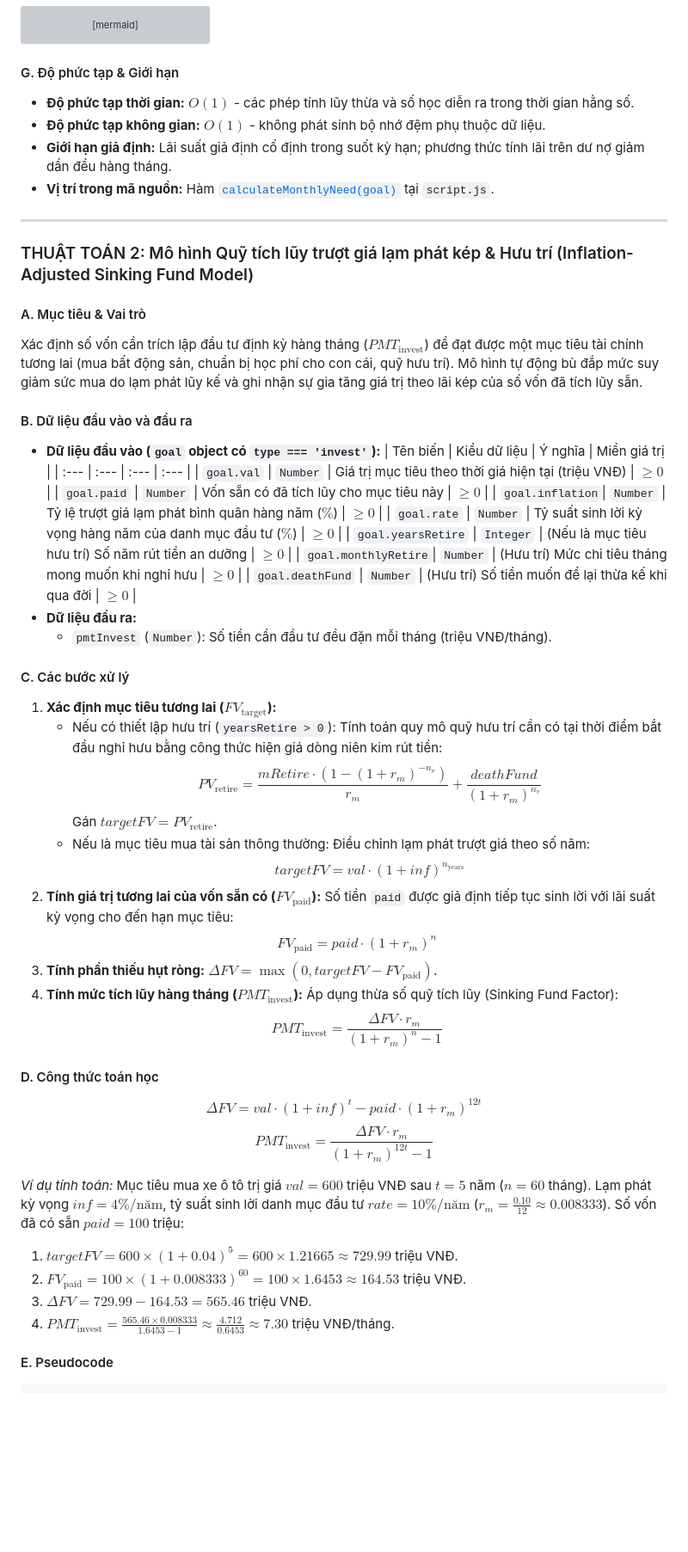
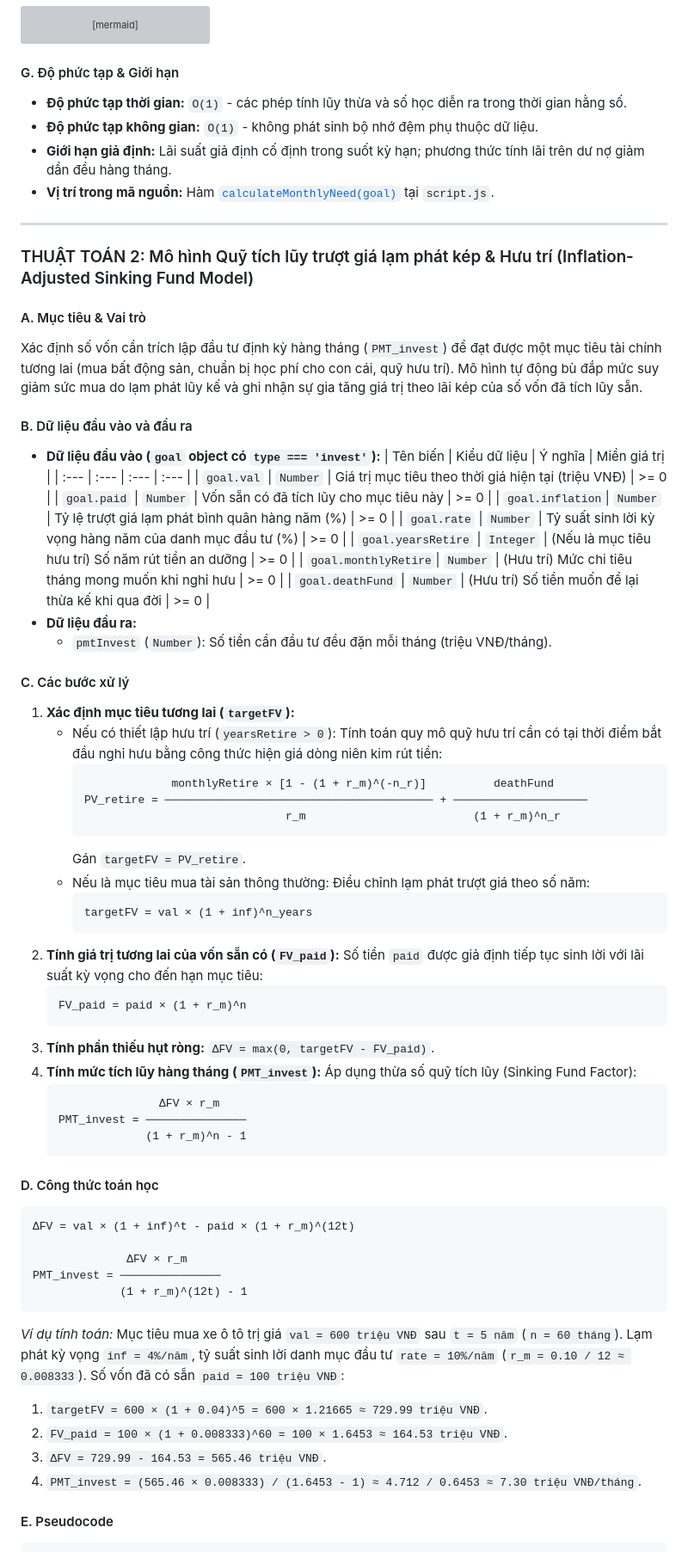
Before and after one commit to financials-plan/financials-plan.github.io, a Markdown page: README.md, the part around one of its changes. Shown at 86% size. Rendered like a GitHub page; blank space fills up the shorter version; grey boxes are pictures that could not be loaded.

````diff
--- a/README.md
+++ b/README.md
@@ -131,6 +135,6 @@ flowchart TD
 ```
 
 #### G. Độ phức tạp & Giới hạn
-* **Độ phức tạp thời gian:** $O(1)$ - các phép tính lũy thừa và số học diễn ra trong thời gian hằng số.
-* **Độ phức tạp không gian:** $O(1)$ - không phát sinh bộ nhớ đệm phụ thuộc dữ liệu.
+* **Độ phức tạp thời gian:** `O(1)` - các phép tính lũy thừa và số học diễn ra trong thời gian hằng số.
+* **Độ phức tạp không gian:** `O(1)` - không phát sinh bộ nhớ đệm phụ thuộc dữ liệu.
 * **Giới hạn giả định:** Lãi suất giả định cố định trong suốt kỳ hạn; phương thức tính lãi trên dư nợ giảm dần đều hàng tháng.
@@ -141,47 +145,64 @@ flowchart TD
 ### THUẬT TOÁN 2: Mô hình Quỹ tích lũy trượt giá lạm phát kép & Hưu trí (Inflation-Adjusted Sinking Fund Model)
 
 #### A. Mục tiêu & Vai trò
-Xác định số vốn cần trích lập đầu tư định kỳ hàng tháng ($PMT_{\text{invest}}$) để đạt được một mục tiêu tài chính tương lai (mua bất động sản, chuẩn bị học phí cho con cái, quỹ hưu trí). Mô hình tự động bù đắp mức suy giảm sức mua do lạm phát lũy kế và ghi nhận sự gia tăng giá trị theo lãi kép của số vốn đã tích lũy sẵn.
+Xác định số vốn cần trích lập đầu tư định kỳ hàng tháng (`PMT_invest`) để đạt được một mục tiêu tài chính tương lai (mua bất động sản, chuẩn bị học phí cho con cái, quỹ hưu trí). Mô hình tự động bù đắp mức suy giảm sức mua do lạm phát lũy kế và ghi nhận sự gia tăng giá trị theo lãi kép của số vốn đã tích lũy sẵn.
 
 #### B. Dữ liệu đầu vào và đầu ra
 * **Dữ liệu đầu vào (`goal` object có `type === 'invest'`):**
   | Tên biến | Kiểu dữ liệu | Ý nghĩa | Miền giá trị |
   | :--- | :--- | :--- | :--- |
-  | `goal.val` | `Number` | Giá trị mục tiêu theo thời giá hiện tại (triệu VNĐ) | $\ge 0$ |
-  | `goal.paid` | `Number` | Vốn sẵn có đã tích lũy cho mục tiêu này | $\ge 0$ |
-  | `goal.inflation`| `Number` | Tỷ lệ trượt giá lạm phát bình quân hàng năm ($\%$) | $\ge 0$ |
-  | `goal.rate` | `Number` | Tỷ suất sinh lời kỳ vọng hàng năm của danh mục đầu tư ($\%$) | $\ge 0$ |
-  | `goal.yearsRetire` | `Integer` | (Nếu là mục tiêu hưu trí) Số năm rút tiền an dưỡng | $\ge 0$ |
-  | `goal.monthlyRetire`| `Number` | (Hưu trí) Mức chi tiêu tháng mong muốn khi nghỉ hưu | $\ge 0$ |
-  | `goal.deathFund` | `Number` | (Hưu trí) Số tiền muốn để lại thừa kế khi qua đời | $\ge 0$ |
+  | `goal.val` | `Number` | Giá trị mục tiêu theo thời giá hiện tại (triệu VNĐ) | >= 0 |
+  | `goal.paid` | `Number` | Vốn sẵn có đã tích lũy cho mục tiêu này | >= 0 |
+  | `goal.inflation`| `Number` | Tỷ lệ trượt giá lạm phát bình quân hàng năm (%) | >= 0 |
+  | `goal.rate` | `Number` | Tỷ suất sinh lời kỳ vọng hàng năm của danh mục đầu tư (%) | >= 0 |
+  | `goal.yearsRetire` | `Integer` | (Nếu là mục tiêu hưu trí) Số năm rút tiền an dưỡng | >= 0 |
+  | `goal.monthlyRetire`| `Number` | (Hưu trí) Mức chi tiêu tháng mong muốn khi nghỉ hưu | >= 0 |
+  | `goal.deathFund` | `Number` | (Hưu trí) Số tiền muốn để lại thừa kế khi qua đời | >= 0 |
 * **Dữ liệu đầu ra:**
   * `pmtInvest` (`Number`): Số tiền cần đầu tư đều đặn mỗi tháng (triệu VNĐ/tháng).
 
 #### C. Các bước xử lý
-1. **Xác định mục tiêu tương lai ($FV_{\text{target}}$):**
+1. **Xác định mục tiêu tương lai (`targetFV`):**
    * Nếu có thiết lập hưu trí (`yearsRetire > 0`): Tính toán quy mô quỹ hưu trí cần có tại thời điểm bắt đầu nghỉ hưu bằng công thức hiện giá dòng niên kim rút tiền:
-     $$PV_{\text{retire}} = \frac{mRetire \cdot (1 - (1 + r_m)^{-n_r})}{r_m} + \frac{deathFund}{(1 + r_m)^{n_r}}$$
-     Gán $targetFV = PV_{\text{retire}}$.
+     ```text
+                  monthlyRetire × [1 - (1 + r_m)^(-n_r)]          deathFund
+     PV_retire = ──────────────────────────────────────── + ────────────────────
+                                   r_m                         (1 + r_m)^n_r
+     ```
+     Gán `targetFV = PV_retire`.
    * Nếu là mục tiêu mua tài sản thông thường: Điều chỉnh lạm phát trượt giá theo số năm:
-     $$targetFV = val \cdot (1 + inf)^{n_{\text{years}}}$$
-2. **Tính giá trị tương lai của vốn sẵn có ($FV_{\text{paid}}$):**
+     ```text
+     targetFV = val × (1 + inf)^n_years
+     ```
+2. **Tính giá trị tương lai của vốn sẵn có (`FV_paid`):**
    Số tiền `paid` được giả định tiếp tục sinh lời với lãi suất kỳ vọng cho đến hạn mục tiêu:
-   $$FV_{\text{paid}} = paid \cdot (1 + r_m)^n$$
-3. **Tính phần thiếu hụt ròng:** $\Delta FV = \max(0, targetFV - FV_{\text{paid}})$.
-4. **Tính mức tích lũy hàng tháng ($PMT_{\text{invest}}$):**
+   ```text
+   FV_paid = paid × (1 + r_m)^n
+   ```
+3. **Tính phần thiếu hụt ròng:** `ΔFV = max(0, targetFV - FV_paid)`.
+4. **Tính mức tích lũy hàng tháng (`PMT_invest`):**
    Áp dụng thừa số quỹ tích lũy (Sinking Fund Factor):
-   $$PMT_{\text{invest}} = \frac{\Delta FV \cdot r_m}{(1 + r_m)^n - 1}$$
+   ```text
+                  ΔFV × r_m
+   PMT_invest = ───────────────
+                (1 + r_m)^n - 1
+   ```
 
 #### D. Công thức toán học
-$$\Delta FV = val \cdot (1 + inf)^{t} - paid \cdot (1 + r_m)^{12t}$$
-$$PMT_{\text{invest}} = \frac{\Delta FV \cdot r_m}{(1 + r_m)^{12t} - 1}$$
+```text
+ΔFV = val × (1 + inf)^t - paid × (1 + r_m)^(12t)
+
+              ΔFV × r_m
+PMT_invest = ───────────────
+             (1 + r_m)^(12t) - 1
+```
 
 *Ví dụ tính toán:*
-Mục tiêu mua xe ô tô trị giá $val = 600$ triệu VNĐ sau $t = 5$ năm ($n = 60$ tháng). Lạm phát kỳ vọng $inf = 4\%/\text{năm}$, tỷ suất sinh lời danh mục đầu tư $rate = 10\%/\text{năm}$ ($r_m = \frac{0.10}{12} \approx 0.008333$). Số vốn đã có sẵn $paid = 100$ triệu:
-1. $targetFV = 600 \times (1 + 0.04)^5 = 600 \times 1.21665 \approx 729.99$ triệu VNĐ.
-2. $FV_{\text{paid}} = 100 \times (1 + 0.008333)^{60} = 100 \times 1.6453 \approx 164.53$ triệu VNĐ.
-3. $\Delta FV = 729.99 - 164.53 = 565.46$ triệu VNĐ.
-4. $PMT_{\text{invest}} = \frac{565.46 \times 0.008333}{1.6453 - 1} \approx \frac{4.712}{0.6453} \approx 7.30$ triệu VNĐ/tháng.
+Mục tiêu mua xe ô tô trị giá `val = 600 triệu VNĐ` sau `t = 5 năm` (`n = 60 tháng`). Lạm phát kỳ vọng `inf = 4%/năm`, tỷ suất sinh lời danh mục đầu tư `rate = 10%/năm` (`r_m = 0.10 / 12 ≈ 0.008333`). Số vốn đã có sẵn `paid = 100 triệu VNĐ`:
+1. `targetFV = 600 × (1 + 0.04)^5 = 600 × 1.21665 ≈ 729.99 triệu VNĐ`.
+2. `FV_paid = 100 × (1 + 0.008333)^60 = 100 × 1.6453 ≈ 164.53 triệu VNĐ`.
+3. `ΔFV = 729.99 - 164.53 = 565.46 triệu VNĐ`.
+4. `PMT_invest = (565.46 × 0.008333) / (1.6453 - 1) ≈ 4.712 / 0.6453 ≈ 7.30 triệu VNĐ/tháng`.
 
 #### E. Pseudocode
 ```text
````
Also changed, not shown: other parts of README.md (+112 -112 lines).
